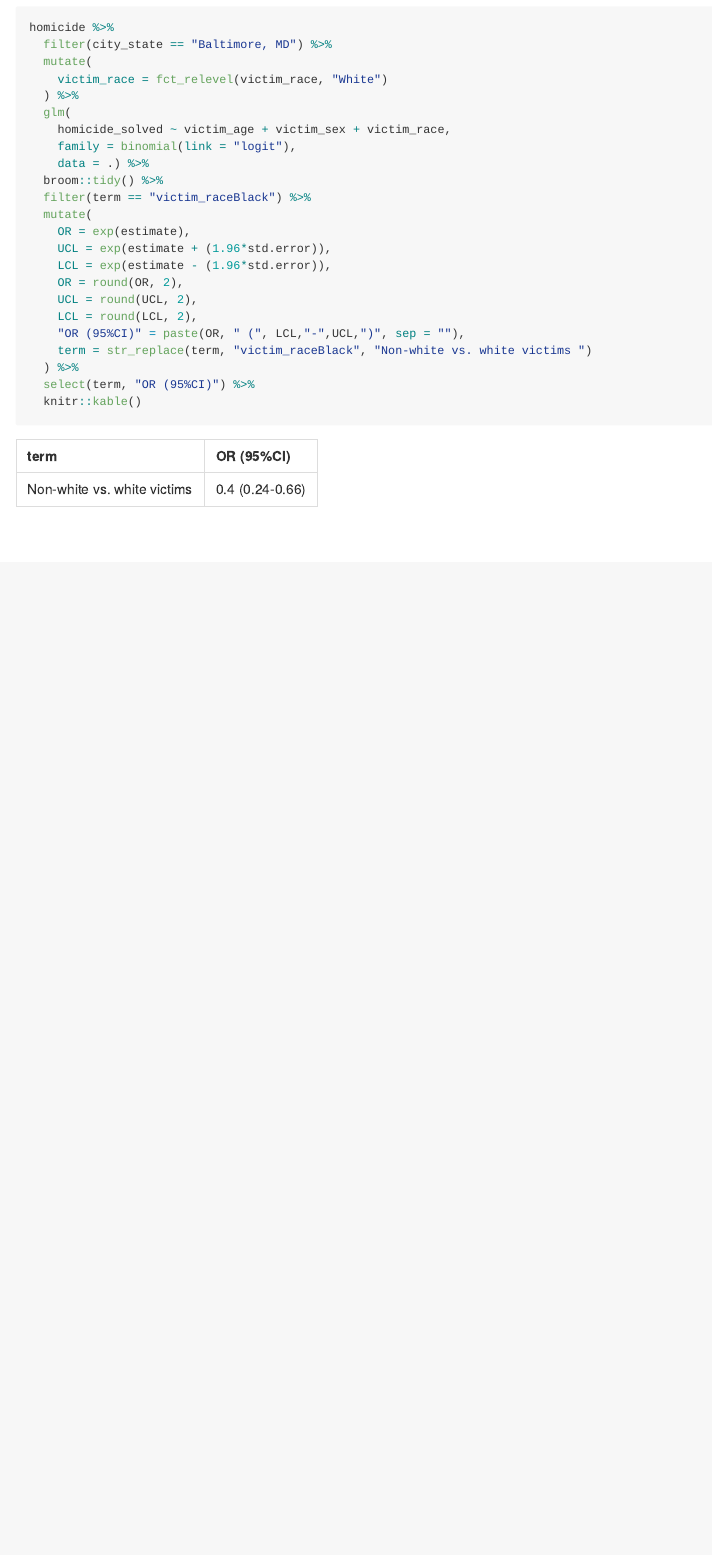
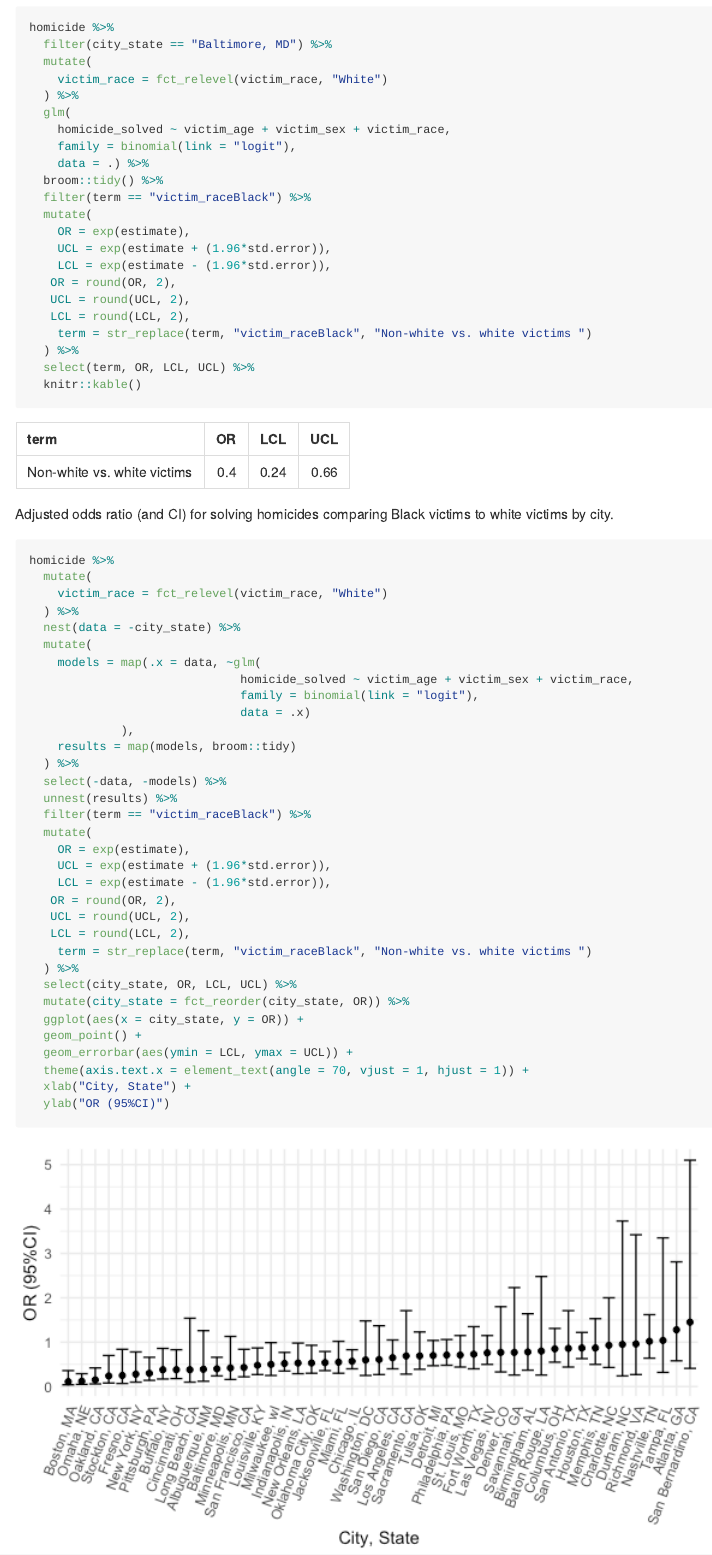
Before and after one commit to tbd2117/p8105_hw6_tbd2117, an R Markdown document (p8105_hw6_tbd2117.Rmd): the page in a window 1100 px wide, from 660 px down. The pictures show the output file p8105_hw6_tbd2117.md that the author committed with the source, drawn offline in the style of GitHub.

Commit message:
end problem 1

````diff
--- a/p8105_hw6_tbd2117.Rmd
+++ b/p8105_hw6_tbd2117.Rmd
@@ -65,12 +65,49 @@ homicide %>%
     OR = exp(estimate),
     UCL = exp(estimate + (1.96*std.error)),
     LCL = exp(estimate - (1.96*std.error)),
-    OR = round(OR, 2),
-    UCL = round(UCL, 2),
-    LCL = round(LCL, 2),
-    "OR (95%CI)" = paste(OR, " (", LCL,"-",UCL,")", sep = ""),
+   OR = round(OR, 2),
+   UCL = round(UCL, 2),
+   LCL = round(LCL, 2),
     term = str_replace(term, "victim_raceBlack", "Non-white vs. white victims ")
   ) %>%
-  select(term, "OR (95%CI)") %>%
+  select(term, OR, LCL, UCL) %>%
   knitr::kable()
 ```
+
+Adjusted odds ratio (and CI) for solving homicides comparing Black victims to white victims by city.
+
+```{r}
+homicide %>%
+  mutate(
+    victim_race = fct_relevel(victim_race, "White")
+  ) %>%
+  nest(data = -city_state) %>%
+  mutate(
+    models = map(.x = data, ~glm(
+                              homicide_solved ~ victim_age + victim_sex + victim_race,
+                              family = binomial(link = "logit"),
+                              data = .x)
+             ),
+    results = map(models, broom::tidy)
+  ) %>%
+  select(-data, -models) %>%
+  unnest(results) %>%
+  filter(term == "victim_raceBlack") %>%
+  mutate(
+    OR = exp(estimate),
+    UCL = exp(estimate + (1.96*std.error)),
+    LCL = exp(estimate - (1.96*std.error)),
+   OR = round(OR, 2),
+   UCL = round(UCL, 2),
+   LCL = round(LCL, 2),
+    term = str_replace(term, "victim_raceBlack", "Non-white vs. white victims ")
+  ) %>%
+  select(city_state, OR, LCL, UCL) %>%
+  mutate(city_state = fct_reorder(city_state, OR)) %>%
+  ggplot(aes(x = city_state, y = OR)) +
+  geom_point() +
+  geom_errorbar(aes(ymin = LCL, ymax = UCL)) +
+  theme(axis.text.x = element_text(angle = 70, vjust = 1, hjust = 1)) +
+  xlab("City, State") +
+  ylab("OR (95%CI)")
+```
````
Also changed, not shown: p8105_hw6_tbd2117.md, p8105_hw6_tbd2117_files/figure-gfm/unnamed-chunk-3-1.png (added).
